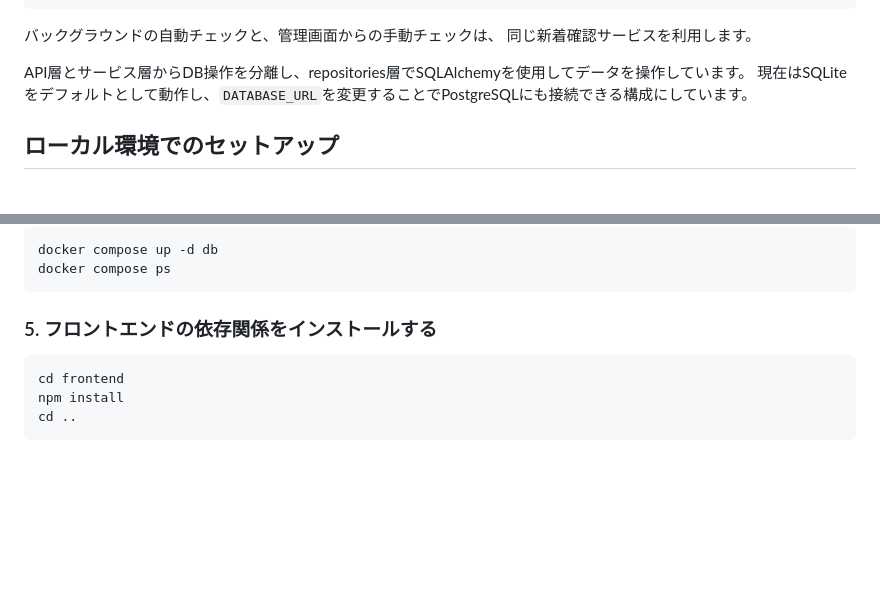
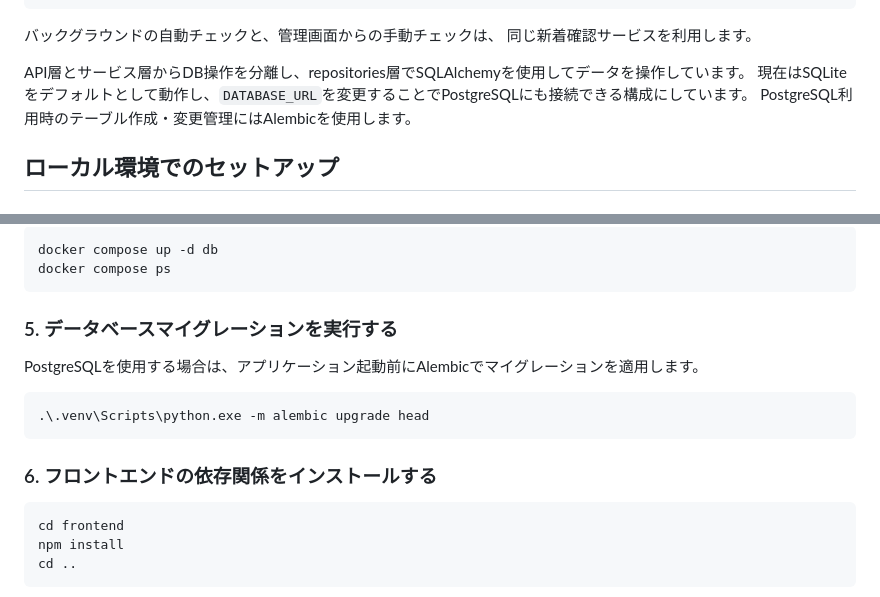
Before and after one commit to yu33faint/artist-notifier, a Markdown page: README.md, 2 parts joined by grey strips. GitHub-like rendering; blank space fills up the shorter version.

Commit message:
docs: Alembicのマイグレーション手順をREADMEに追加する

````diff
--- a/README.md
+++ b/README.md
@@ -71,6 +71,7 @@ frontend/src/
 
 API層とサービス層からDB操作を分離し、repositories層でSQLAlchemyを使用してデータを操作しています。
 現在はSQLiteをデフォルトとして動作し、`DATABASE_URL`を変更することでPostgreSQLにも接続できる構成にしています。
+PostgreSQL利用時のテーブル作成・変更管理にはAlembicを使用します。
 
 ## ローカル環境でのセットアップ
 
@@ -125,7 +126,15 @@ docker compose up -d db
 docker compose ps
 ```
 
-### 5. フロントエンドの依存関係をインストールする
+### 5. データベースマイグレーションを実行する
+
+PostgreSQLを使用する場合は、アプリケーション起動前にAlembicでマイグレーションを適用します。
+
+```powershell
+.\.venv\Scripts\python.exe -m alembic upgrade head
+```
+
+### 6. フロントエンドの依存関係をインストールする
 
 ```powershell
 cd frontend
````
